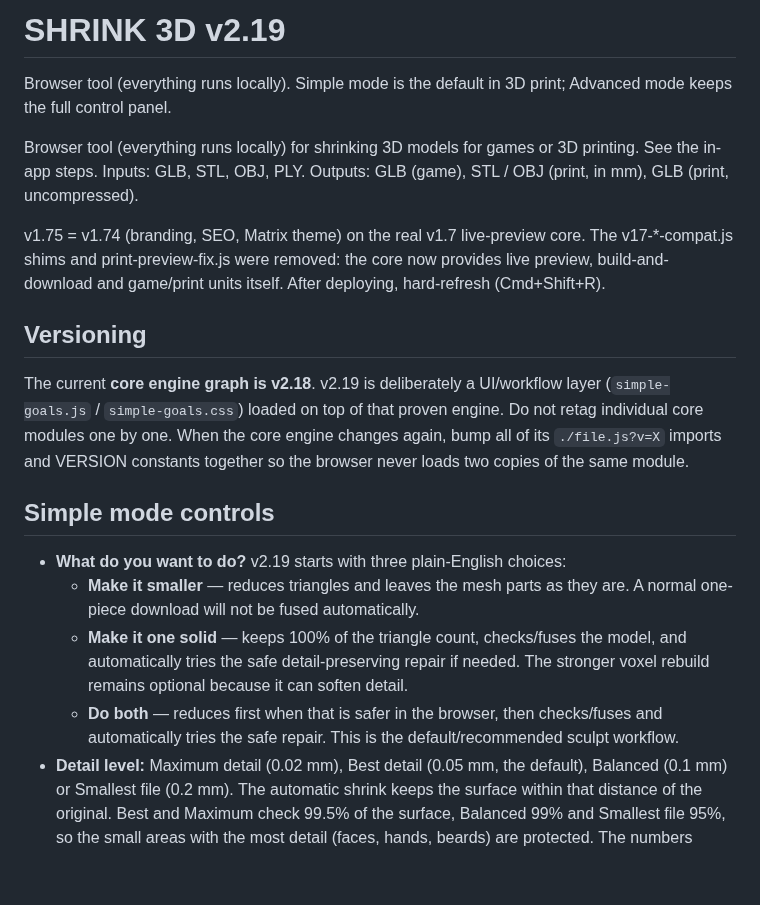
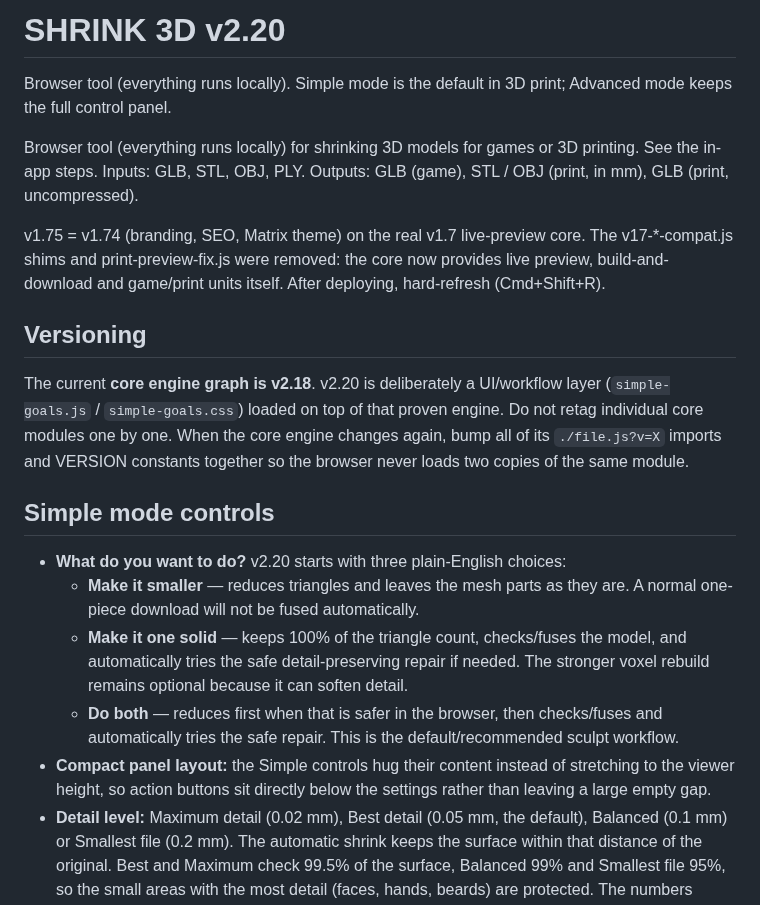
Before and after one commit to gunpowderstudios/shrink, a Markdown page: README.md, the part around the change. Drawn GitHub-style; blank space fills up the shorter version.

Commit message:
v2.20: document compact Simple panel layout

```diff
--- a/README.md
+++ b/README.md
@@ -1,4 +1,4 @@
-# SHRINK 3D v2.19
+# SHRINK 3D v2.20
 
 Browser tool (everything runs locally). Simple mode is the default in 3D print; Advanced mode keeps the full control panel.
 
@@ -10,14 +10,15 @@ print-preview-fix.js were removed: the core now provides live preview, build-and
 After deploying, hard-refresh (Cmd+Shift+R).
 
 ## Versioning
-The current **core engine graph is v2.18**. v2.19 is deliberately a UI/workflow layer (`simple-goals.js` / `simple-goals.css`) loaded on top of that proven engine.
+The current **core engine graph is v2.18**. v2.20 is deliberately a UI/workflow layer (`simple-goals.js` / `simple-goals.css`) loaded on top of that proven engine.
 Do not retag individual core modules one by one. When the core engine changes again, bump all of its `./file.js?v=X` imports and VERSION constants together so the browser never loads two copies of the same module.
 
 ## Simple mode controls
-- **What do you want to do?** v2.19 starts with three plain-English choices:
+- **What do you want to do?** v2.20 starts with three plain-English choices:
   - **Make it smaller** — reduces triangles and leaves the mesh parts as they are. A normal one-piece download will not be fused automatically.
   - **Make it one solid** — keeps 100% of the triangle count, checks/fuses the model, and automatically tries the safe detail-preserving repair if needed. The stronger voxel rebuild remains optional because it can soften detail.
   - **Do both** — reduces first when that is safer in the browser, then checks/fuses and automatically tries the safe repair. This is the default/recommended sculpt workflow.
+- **Compact panel layout:** the Simple controls hug their content instead of stretching to the viewer height, so action buttons sit directly below the settings rather than leaving a large empty gap.
 - **Detail level:** Maximum detail (0.02 mm), Best detail (0.05 mm, the default), Balanced (0.1 mm) or Smallest file (0.2 mm). The automatic shrink keeps the surface within that distance of the original. Best and Maximum check 99.5% of the surface, Balanced 99% and Smallest file 95%, so the small areas with the most detail (faces, hands, beards) are protected. The numbers behind the verdict are shown under the slider.
 - **Protect fine detail:** paint over faces, hands or ornaments (Cmd/Ctrl + drag rotates while painting). Painted areas are not reduced. Also available in Advanced, under the SHRINK card's advanced settings. This is hidden for Fuse-only because that mode keeps 100% of the mesh.
 - **Fine-tune:** after the result, a size strip shows Original vs Now in MB and how much you save (estimated binary-STL sizes, the same figure the Download button shows), above a live slider that changes the detail kept, with Compare next to it. The solid check re-runs when you stop moving it. Fine-tune is hidden for Fuse-only.
```
